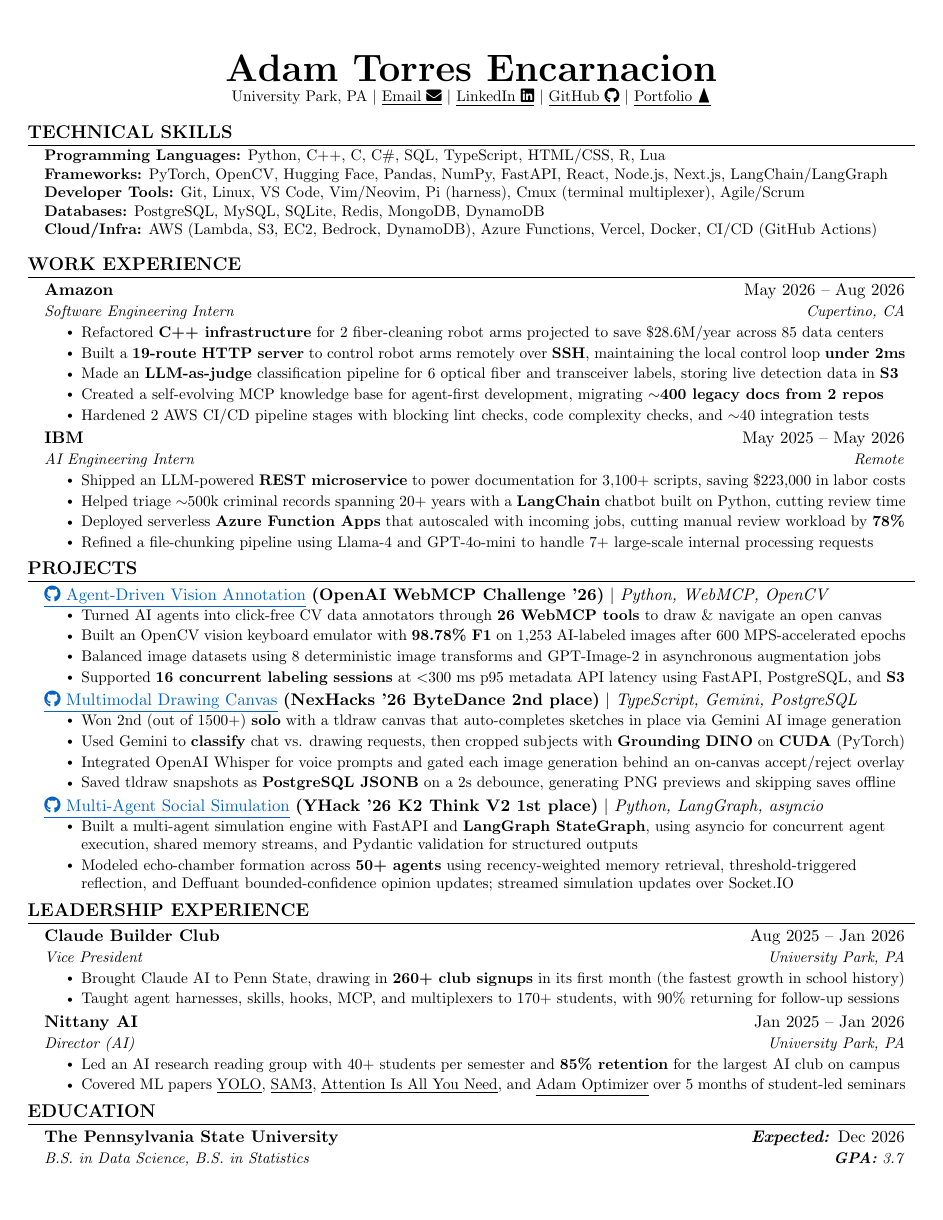
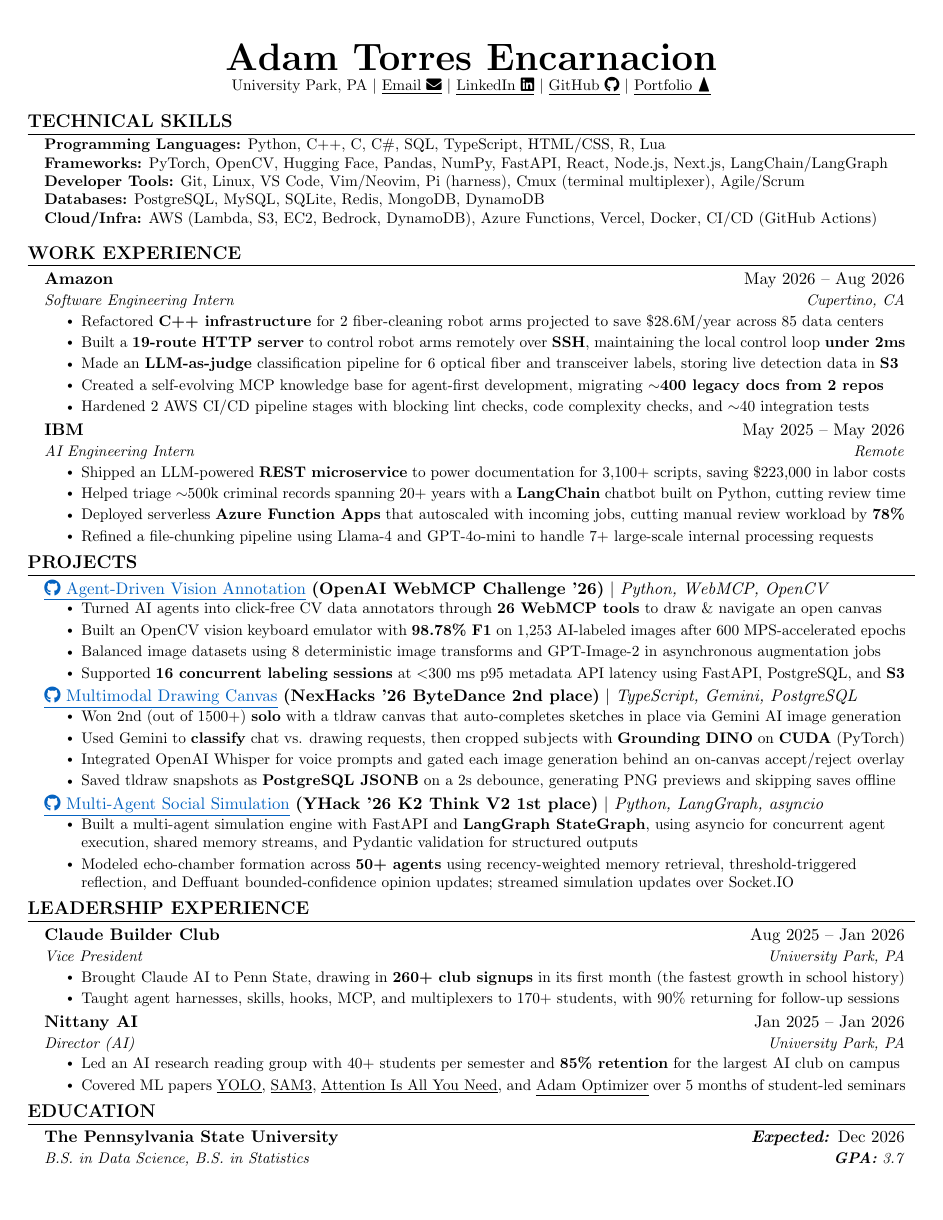
Before and after one commit to 0xABAN/jobs, a LaTeX CV (src/resume/default/Adam_Torres_Encarnacion_Resume.tex): the whole page. Compiled offline with pdfLaTeX.

Commit message:
docs(resume): trade top whitespace for bullet spacing

```diff
--- a/src/resume/default/Adam_Torres_Encarnacion_Resume.tex
+++ b/src/resume/default/Adam_Torres_Encarnacion_Resume.tex
@@ -42,8 +42,8 @@
 \addtolength{\oddsidemargin}{-0.75in}
 \addtolength{\evensidemargin}{-0.75in}
 \addtolength{\textwidth}{1.5in}
-\addtolength{\topmargin}{-.5in}
-\addtolength{\textheight}{1.0in}
+\addtolength{\topmargin}{-.6in}
+\addtolength{\textheight}{1.1in}
 
 \urlstyle{same}
 
@@ -98,7 +98,7 @@
 
 \newcommand{\resumeSubHeadingListStart}{\begin{itemize}[leftmargin=0.15in, label={}]}
 \newcommand{\resumeSubHeadingListEnd}{\end{itemize}}
-\newcommand{\resumeItemListStart}{\begin{itemize}[itemsep=4pt]}
+\newcommand{\resumeItemListStart}{\begin{itemize}[itemsep=4.5pt]}
 \newcommand{\resumeItemListEnd}{\end{itemize}\vspace{-6pt}}
 
 
```
Also changed, not shown: src/resume/default/Adam_Torres_Encarnacion_Resume.pdf.
